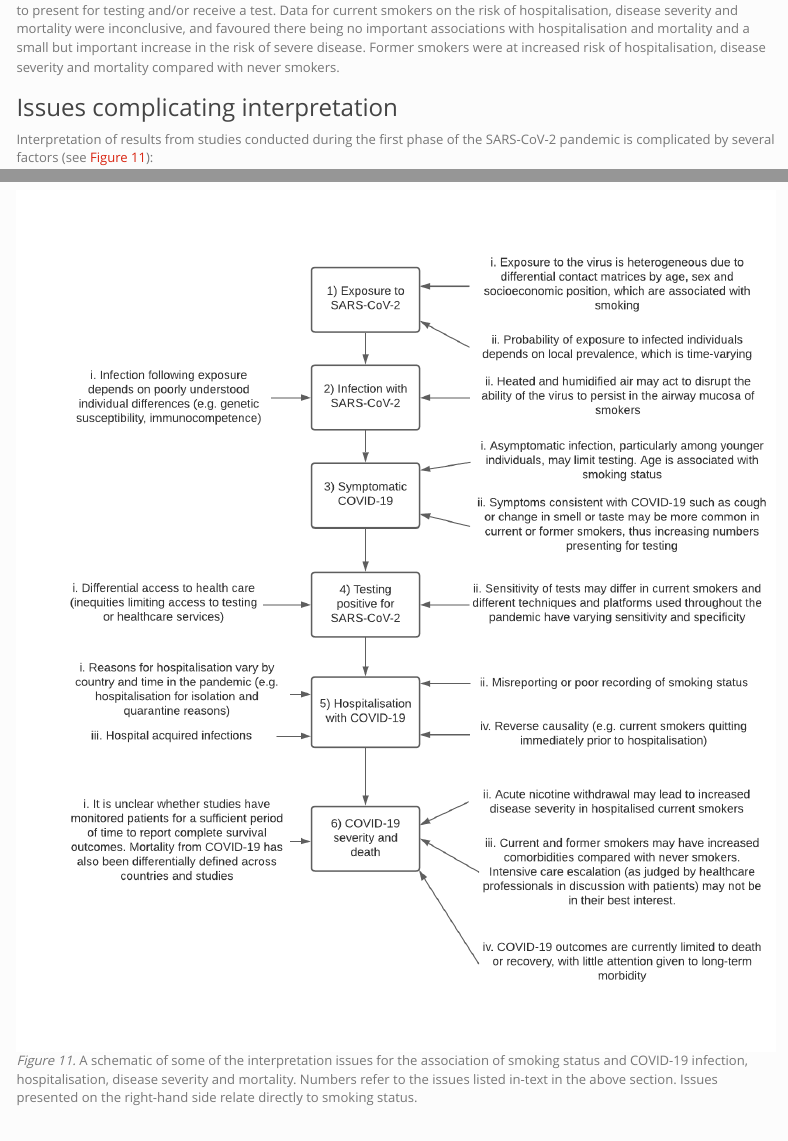
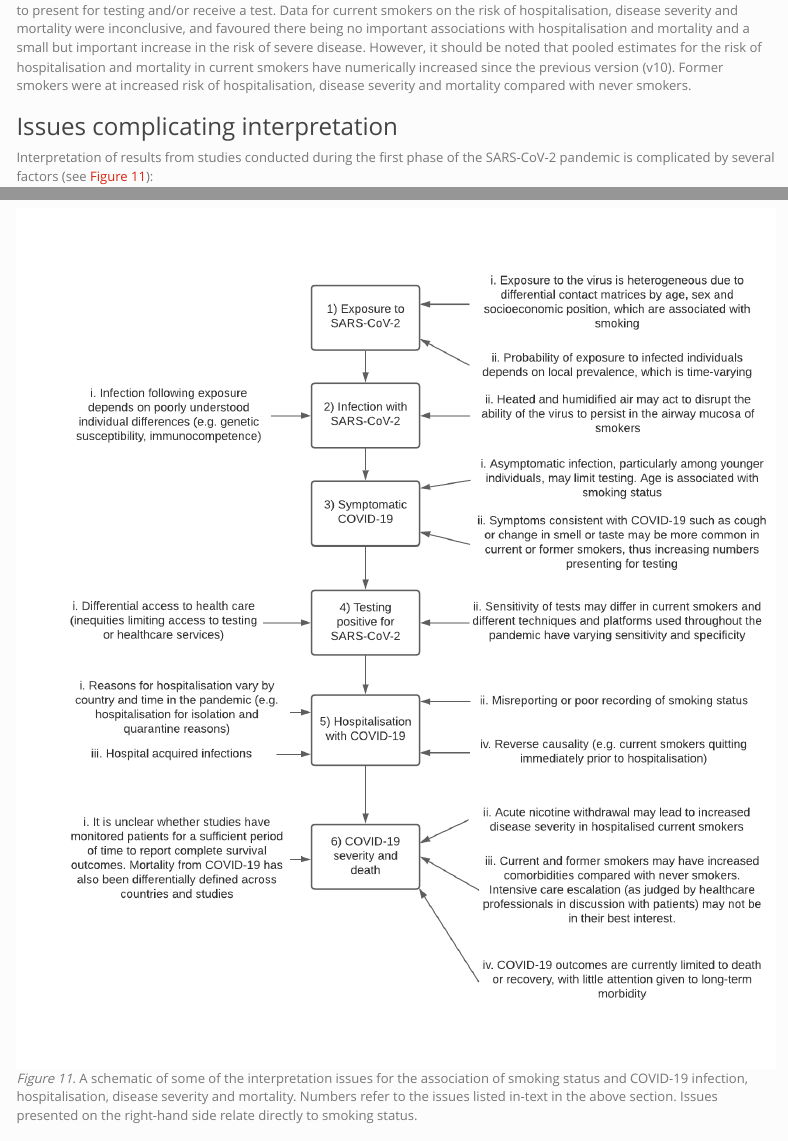
Before and after one commit to DidDrog11/smoking_covid_bayes, an R Markdown document (reports/manuscript.Rmd): the page in a window 1100 px wide, from 13340 px down, and a second part further down, joined at a grey line. Rendered offline with R 4.5, knitr and Pandoc, with nearby package versions; some code elsewhere in the file could not run offline; a font, style sheet, LaTeX package, included part or bibliography that could not be used is replaced or left out; menus at the side of the page are left out.

Commit message:
v11 final

```diff
--- a/reports/manuscript.Rmd
+++ b/reports/manuscript.Rmd
@@ -216,7 +216,7 @@ readRDS(file = here::here("reports", "tables", "table_5.rds"))
 
 ##    Discussion
 
-This living rapid review found uncertainty in the majority of `r paste(current_total)` studies arising from the recording of smoking status. Notwithstanding this uncertainty, compared with overall adult national prevalence estimates, recorded current smoking rates in most studies were lower than expected. In a subset of good and fair quality studies (n = `r paste(nrow(good_quality_2)+nrow(fair_quality_2))`), current but not former smokers had a reduced risk of testing positive for SARS-CoV-2 but current smokers appeared somewhat more likely to present for testing and/or receive a test. Data for current smokers on the risk of hospitalisation, disease severity and mortality were inconclusive, and favoured there being no important associations with hospitalisation and mortality and a small but important increase in the risk of severe disease. Former smokers were at increased risk of hospitalisation, disease severity and mortality compared with never smokers.
+This living rapid review found uncertainty in the majority of `r paste(current_total)` studies arising from the recording of smoking status. Notwithstanding this uncertainty, compared with overall adult national prevalence estimates, recorded current smoking rates in most studies were lower than expected. In a subset of good and fair quality studies (n = `r paste(nrow(good_quality_2)+nrow(fair_quality_2))`), current but not former smokers had a reduced risk of testing positive for SARS-CoV-2 but current smokers appeared somewhat more likely to present for testing and/or receive a test. Data for current smokers on the risk of hospitalisation, disease severity and mortality were inconclusive, and favoured there being no important associations with hospitalisation and mortality and a small but important increase in the risk of severe disease. However, it should be noted that pooled estimates for the risk of hospitalisation and mortality in current smokers have numerically increased since the previous version (v10). Former smokers were at increased risk of hospitalisation, disease severity and mortality compared with never smokers.
 
 ###   Issues complicating interpretation
 
```
Also changed, not shown: data_spreadsheet/data_extraction_current.xlsx, 14 other files.
